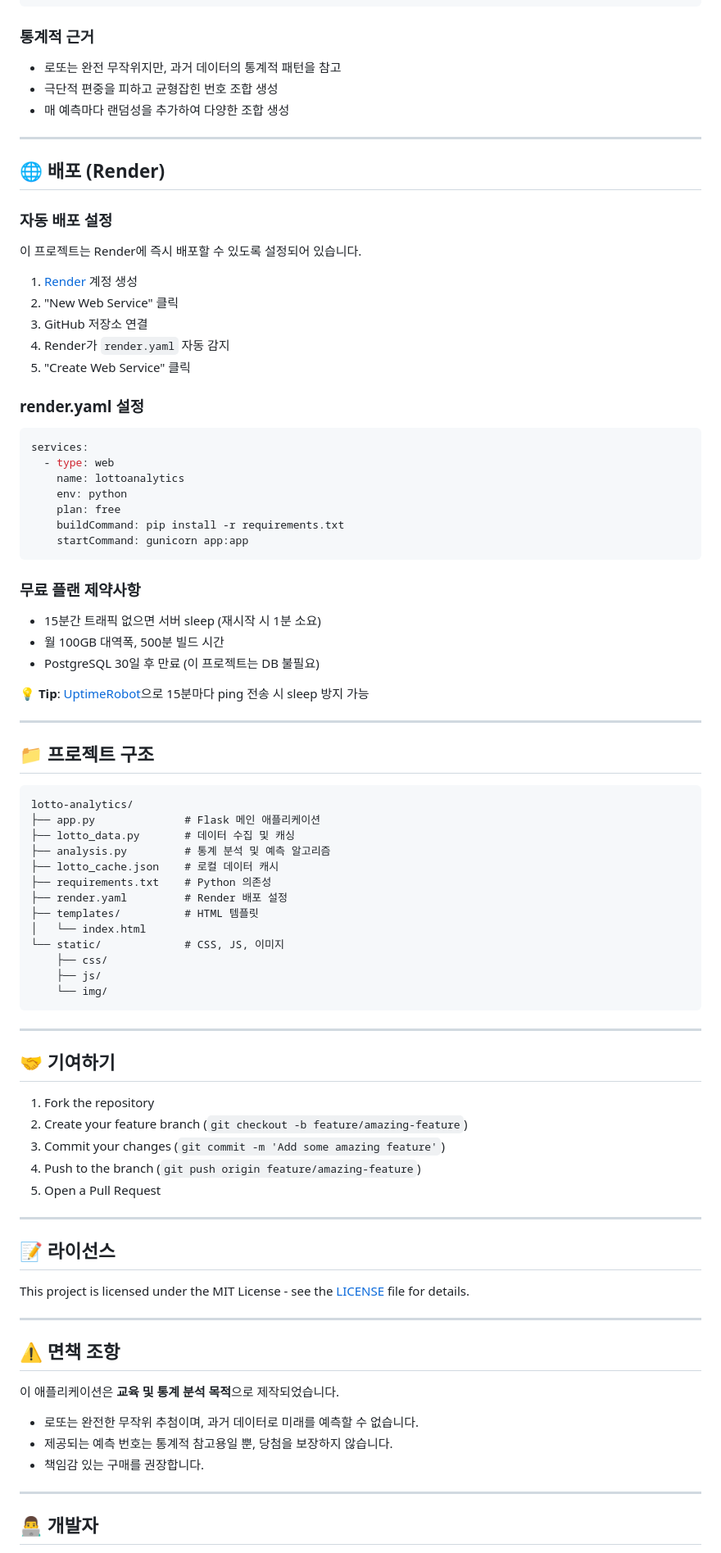
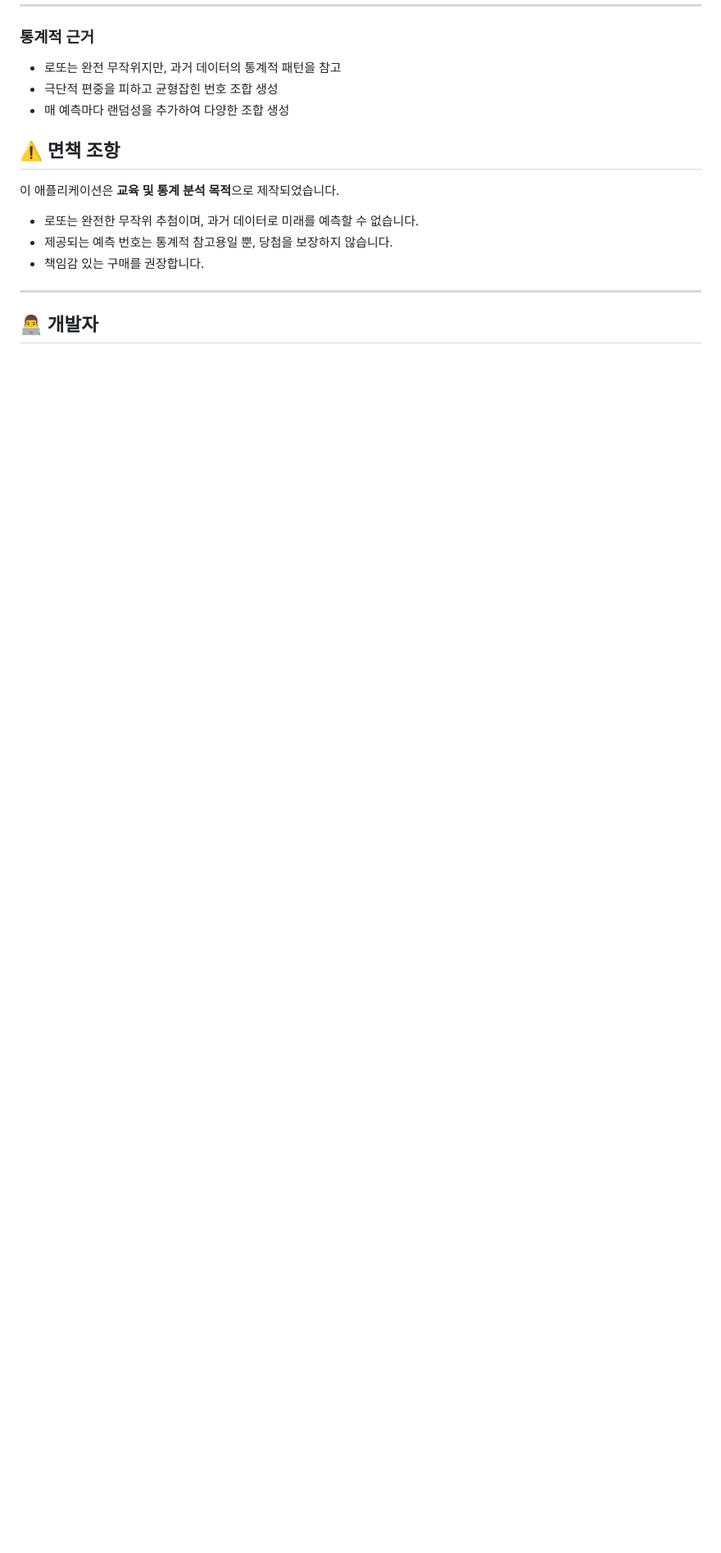
Before and after one commit to dlalsdyd01/lotto-analytics, a Markdown page: README.md, the part around one of its changes. Shown at 82% size. GitHub-like rendering; blank space fills up the shorter version.

````diff
--- a/README.md
+++ b/README.md
@@ -145,74 +84,6 @@ weight = (전체_빈도 × 0.3) + (최근_빈도 × 0.4) + (구간_균형 × 0.2
 - 극단적 편중을 피하고 균형잡힌 번호 조합 생성
 - 매 예측마다 랜덤성을 추가하여 다양한 조합 생성
 
----
-
-## 🌐 배포 (Render)
-
-### 자동 배포 설정
-이 프로젝트는 Render에 즉시 배포할 수 있도록 설정되어 있습니다.
-
-1. [Render](https://render.com) 계정 생성
-2. "New Web Service" 클릭
-3. GitHub 저장소 연결
-4. Render가 `render.yaml` 자동 감지
-5. "Create Web Service" 클릭
-
-### render.yaml 설정
-```yaml
-services:
-  - type: web
-    name: lottoanalytics
-    env: python
-    plan: free
-    buildCommand: pip install -r requirements.txt
-    startCommand: gunicorn app:app
-```
-
-### 무료 플랜 제약사항
-- 15분간 트래픽 없으면 서버 sleep (재시작 시 1분 소요)
-- 월 100GB 대역폭, 500분 빌드 시간
-- PostgreSQL 30일 후 만료 (이 프로젝트는 DB 불필요)
-
-💡 **Tip**: [UptimeRobot](https://uptimerobot.com)으로 15분마다 ping 전송 시 sleep 방지 가능
-
----
-
-## 📁 프로젝트 구조
-
-```
-lotto-analytics/
-├── app.py              # Flask 메인 애플리케이션
-├── lotto_data.py       # 데이터 수집 및 캐싱
-├── analysis.py         # 통계 분석 및 예측 알고리즘
-├── lotto_cache.json    # 로컬 데이터 캐시
-├── requirements.txt    # Python 의존성
-├── render.yaml         # Render 배포 설정
-├── templates/          # HTML 템플릿
-│   └── index.html
-└── static/             # CSS, JS, 이미지
-    ├── css/
-    ├── js/
-    └── img/
-```
-
----
-
-## 🤝 기여하기
-
-1. Fork the repository
-2. Create your feature branch (`git checkout -b feature/amazing-feature`)
-3. Commit your changes (`git commit -m 'Add some amazing feature'`)
-4. Push to the branch (`git push origin feature/amazing-feature`)
-5. Open a Pull Request
-
----
-
-## 📝 라이선스
-
-This project is licensed under the MIT License - see the [LICENSE](LICENSE) file for details.
-
----
 
 ## ⚠️ 면책 조항
 
@@ -223,6 +94,5 @@ This project is licensed under the MIT License - see the [LICENSE](LICENSE) file
 - 책임감 있는 구매를 권장합니다.
 
 ---
-
 ## 👨‍💻 개발자
 
````
Also changed, not shown: other parts of README.md (+1 -68 lines).
